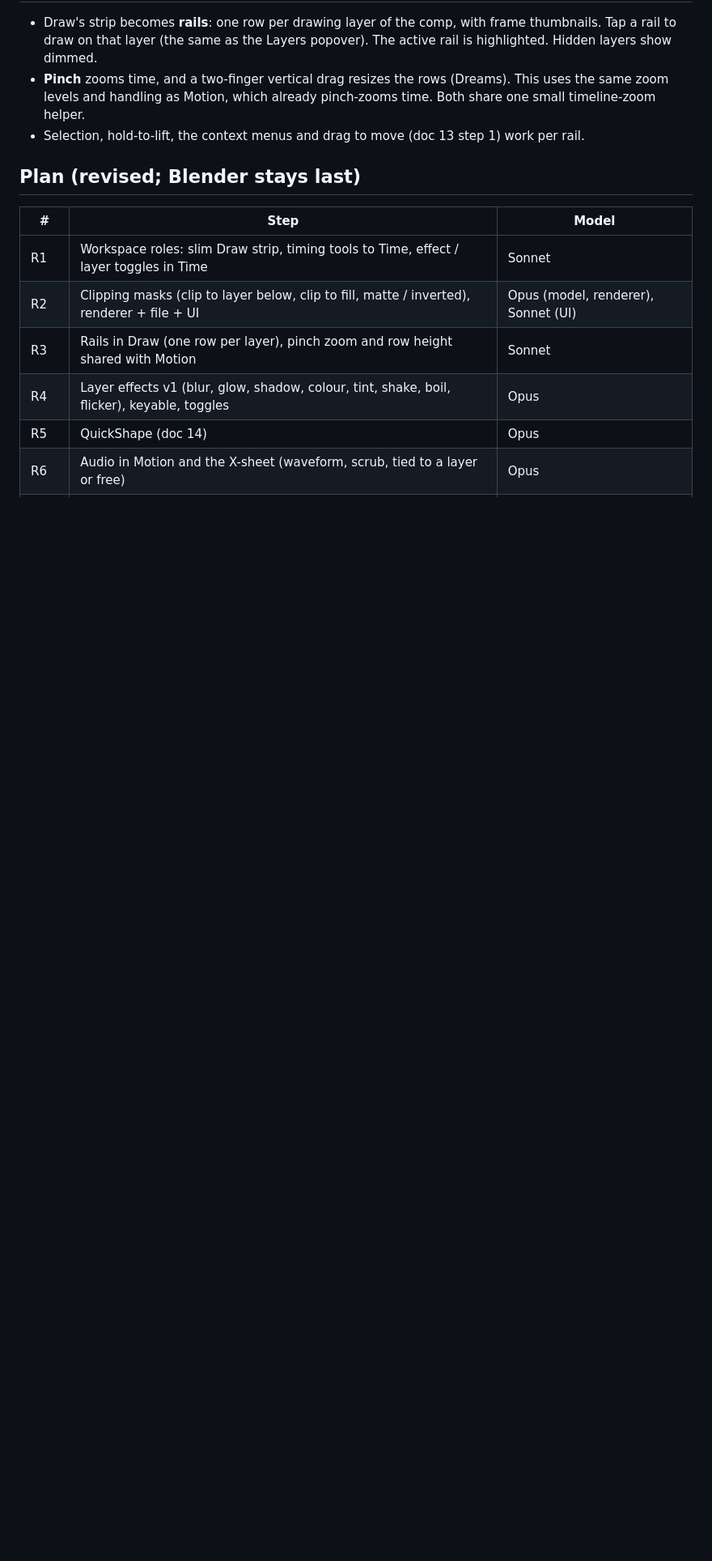
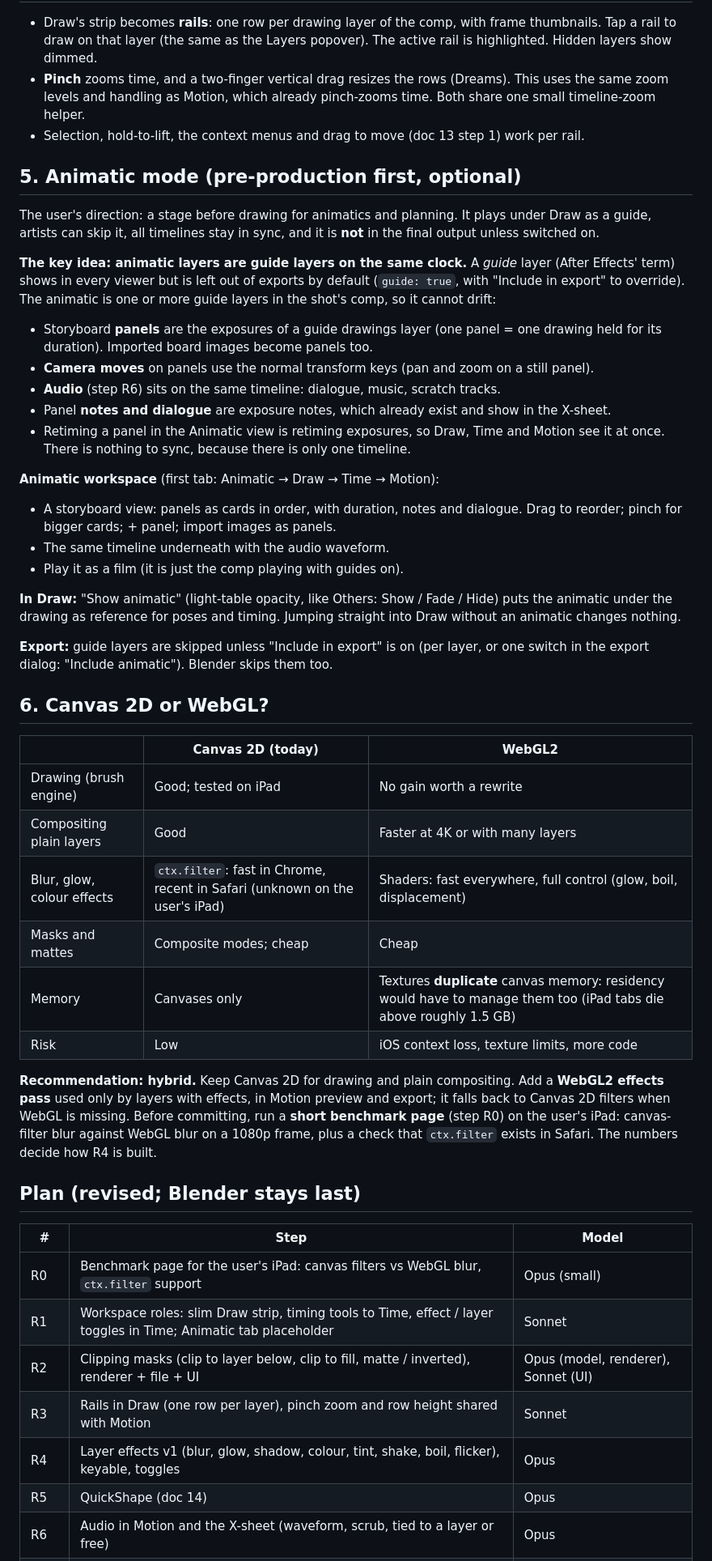
Before and after one commit to dustooned/2Dope, a Markdown page: docs/feature-deconstruction/15-workspace-roles-masks-effects.md, the part around one of its changes. Shown at 81% size. GitHub-like rendering; blank space fills up the shorter version.

Commit message:
docs: animatic mode as guide layers on the shot's clock; Canvas 2D vs WebGL evaluation; plan adds R0 benchmark and R7 animatic
Co-Authored-By: Claude Opus 5.5 <noreply@anthropic.com>

```diff
--- a/docs/feature-deconstruction/15-workspace-roles-masks-effects.md
+++ b/docs/feature-deconstruction/15-workspace-roles-masks-effects.md
@@ -74,11 +74,60 @@ Risks:
   timeline-zoom helper.
 - Selection, hold-to-lift, the context menus and drag to move (doc 13 step 1) work per rail.
 
+## 5. Animatic mode (pre-production first, optional)
+
+The user's direction: a stage before drawing for animatics and planning. It plays under Draw as a
+guide, artists can skip it, all timelines stay in sync, and it is **not** in the final output unless
+switched on.
+
+**The key idea: animatic layers are guide layers on the same clock.** A *guide* layer (After
+Effects' term) shows in every viewer but is left out of exports by default (`guide: true`, with
+"Include in export" to override). The animatic is one or more guide layers in the shot's comp, so it
+cannot drift:
+- Storyboard **panels** are the exposures of a guide drawings layer (one panel = one drawing held for
+  its duration). Imported board images become panels too.
+- **Camera moves** on panels use the normal transform keys (pan and zoom on a still panel).
+- **Audio** (step R6) sits on the same timeline: dialogue, music, scratch tracks.
+- Panel **notes and dialogue** are exposure notes, which already exist and show in the X-sheet.
+- Retiming a panel in the Animatic view is retiming exposures, so Draw, Time and Motion see it at
+  once. There is nothing to sync, because there is only one timeline.
+
+**Animatic workspace** (first tab: Animatic → Draw → Time → Motion):
+- A storyboard view: panels as cards in order, with duration, notes and dialogue. Drag to reorder;
+  pinch for bigger cards; + panel; import images as panels.
+- The same timeline underneath with the audio waveform.
+- Play it as a film (it is just the comp playing with guides on).
+
+**In Draw:** "Show animatic" (light-table opacity, like Others: Show / Fade / Hide) puts the
+animatic under the drawing as reference for poses and timing. Jumping straight into Draw without an
+animatic changes nothing.
+
+**Export:** guide layers are skipped unless "Include in export" is on (per layer, or one switch in
+the export dialog: "Include animatic"). Blender skips them too.
+
+## 6. Canvas 2D or WebGL?
+
+| | Canvas 2D (today) | WebGL2 |
+|---|---|---|
+| Drawing (brush engine) | Good; tested on iPad | No gain worth a rewrite |
+| Compositing plain layers | Good | Faster at 4K or with many layers |
+| Blur, glow, colour effects | `ctx.filter`: fast in Chrome, recent in Safari (unknown on the user's iPad) | Shaders: fast everywhere, full control (glow, boil, displacement) |
+| Masks and mattes | Composite modes; cheap | Cheap |
+| Memory | Canvases only | Textures **duplicate** canvas memory: residency would have to manage them too (iPad tabs die above roughly 1.5 GB) |
+| Risk | Low | iOS context loss, texture limits, more code |
+
+**Recommendation: hybrid.** Keep Canvas 2D for drawing and plain compositing. Add a **WebGL2 effects
+pass** used only by layers with effects, in Motion preview and export; it falls back to Canvas 2D
+filters when WebGL is missing. Before committing, run a **short benchmark page** (step R0) on the
+user's iPad: canvas-filter blur against WebGL blur on a 1080p frame, plus a check that `ctx.filter`
+exists in Safari. The numbers decide how R4 is built.
+
 ## Plan (revised; Blender stays last)
 
 | # | Step | Model |
 |---|---|---|
-| R1 | Workspace roles: slim Draw strip, timing tools to Time, effect / layer toggles in Time | Sonnet |
+| R0 | Benchmark page for the user's iPad: canvas filters vs WebGL blur, `ctx.filter` support | Opus (small) |
+| R1 | Workspace roles: slim Draw strip, timing tools to Time, effect / layer toggles in Time; Animatic tab placeholder | Sonnet |
 | R2 | Clipping masks (clip to layer below, clip to fill, matte / inverted), renderer + file + UI | Opus (model, renderer), Sonnet (UI) |
 | R3 | Rails in Draw (one row per layer), pinch zoom and row height shared with Motion | Sonnet |
 | R4 | Layer effects v1 (blur, glow, shadow, colour, tint, shake, boil, flicker), keyable, toggles | Opus |
```
Also changed, not shown: other parts of docs/feature-deconstruction/15-workspace-roles-masks-effects.md (+1 -0 lines).
